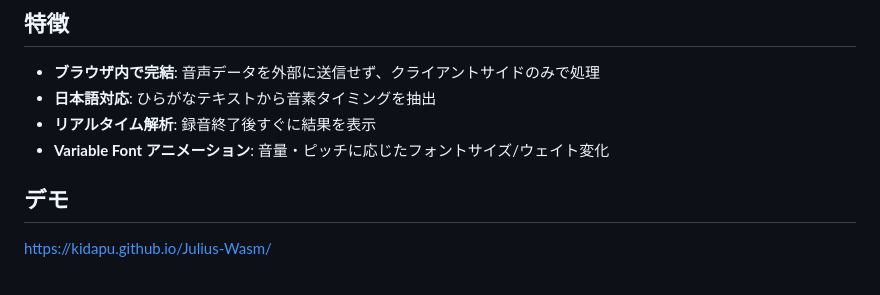
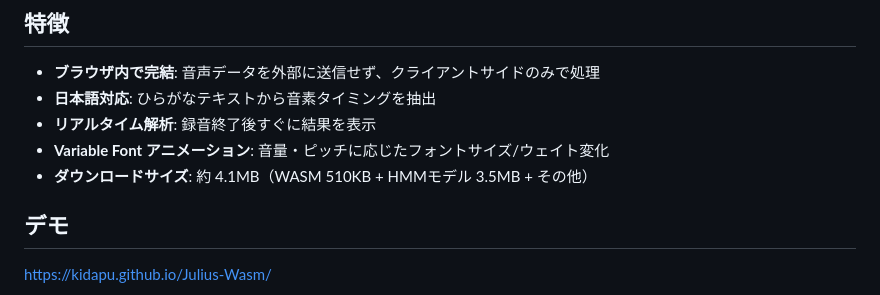
Before and after one commit to kidapu/Julius-Wasm, a Markdown page: README.md, the part around the change. GitHub-like rendering.

Commit message:
Add download size info to README
Total ~4.1MB (WASM 510KB + HMM model 3.5MB + others)

🤖 Generated with [Claude Code](https://claude.com/claude-code)

Co-Authored-By: Claude Opus 4.5 <noreply@anthropic.com>

```diff
--- a/README.md
+++ b/README.md
@@ -8,6 +8,7 @@ Julius 音声認識エンジンを WebAssembly にコンパイルし、音声デ
 - **日本語対応**: ひらがなテキストから音素タイミングを抽出
 - **リアルタイム解析**: 録音終了後すぐに結果を表示
 - **Variable Font アニメーション**: 音量・ピッチに応じたフォントサイズ/ウェイト変化
+- **ダウンロードサイズ**: 約 4.1MB（WASM 510KB + HMMモデル 3.5MB + その他）
 
 ## デモ
 
```
